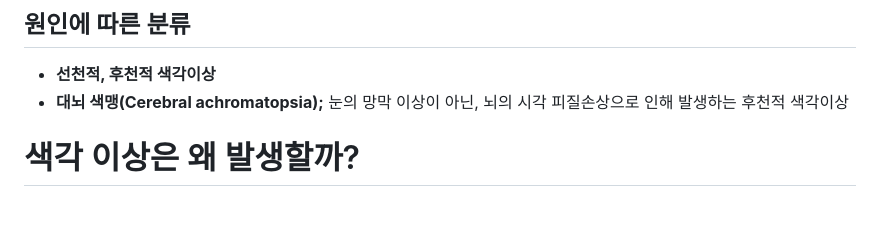
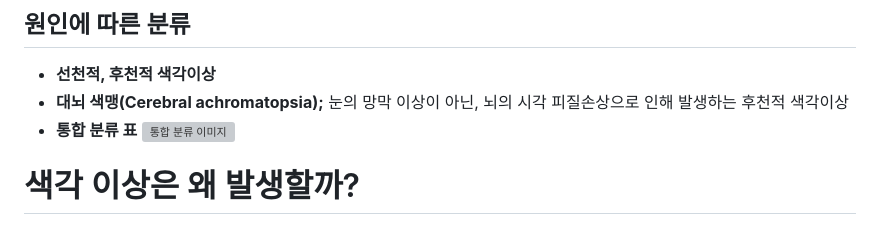
Before and after one commit to kimjuwon311/Sonification_sharing, a Markdown page: readme.md, the part around the change. Drawn GitHub-style; grey boxes are pictures that could not be loaded.

```diff
--- a/readme.md
+++ b/readme.md
@@ -23,6 +23,8 @@
 ## 원인에 따른 분류
 - **선천적, 후천적 색각이상**
 - **대뇌 색맹(Cerebral achromatopsia);** 눈의 망막 이상이 아닌, 뇌의 시각 피질손상으로 인해 발생하는 후천적 색각이상
+- **통합 분류 표**
+![통합 분류 이미지](https://soongilwiki.com/image/28107e284a561a2afb2d6991cac1fc3f692c2c4e1d1645f67961bd94.jpg.cache_v1)
 # 색각 이상은 왜 발생할까?
 - **선천적 색각이상**: 유전적으로 원추세포 기능 저하 또는 손상으로 인한 색각이상
 - **후천적 색각이상**: 후천적 요인으로 인한 당뇨, 녹내장 또는 뇌 손상으로 인한 색각이상
```
